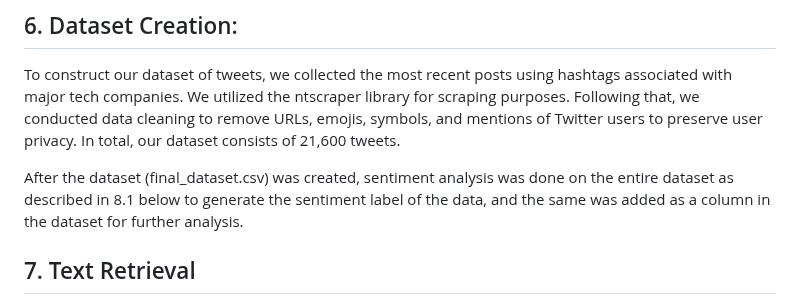
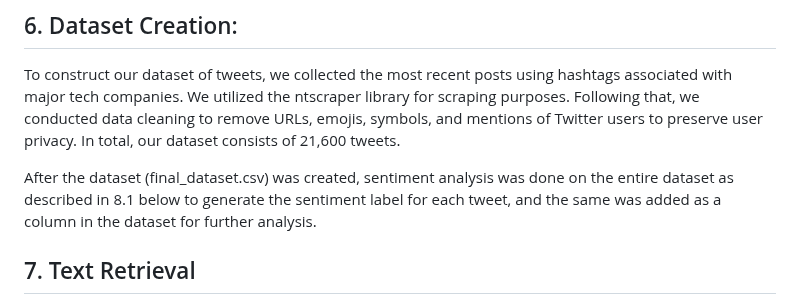
Before and after one commit to vengottip/CS410_Project, a Markdown page: README.md, the part around the change. Rendered like a GitHub page.

```diff
--- a/README.md
+++ b/README.md
@@ -57,7 +57,7 @@ Required packages are listed in requirements.txt
 To construct our dataset of tweets, we collected the most recent posts using hashtags associated with major tech companies.
 We utilized the ntscraper library for scraping purposes. Following that, we conducted data cleaning to remove URLs, emojis, symbols, and mentions of Twitter users to preserve user privacy. In total, our dataset consists of 21,600 tweets.
 
-After the dataset (final_dataset.csv) was created, sentiment analysis was done on the entire dataset as described in 8.1 below to generate the sentiment label of the data, and the same was added as a column in the dataset for further analysis.
+After the dataset (final_dataset.csv) was created, sentiment analysis was done on the entire dataset as described in 8.1 below to generate the sentiment label for each tweet, and the same was added as a column in the dataset for further analysis.
 
 
 ## 7. Text Retrieval
```
